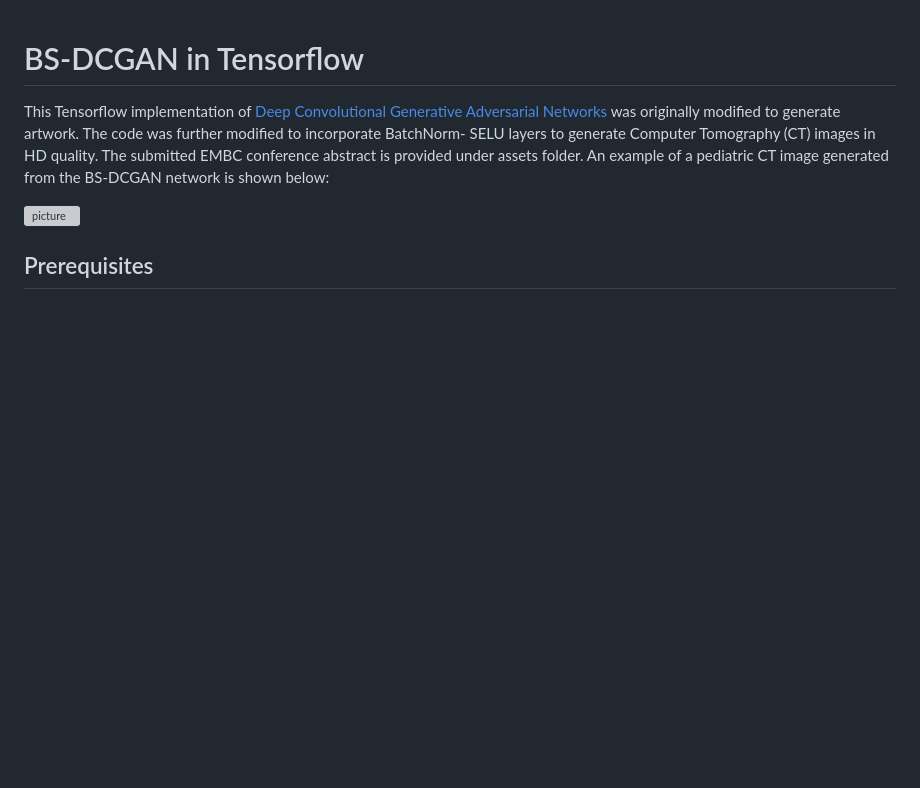
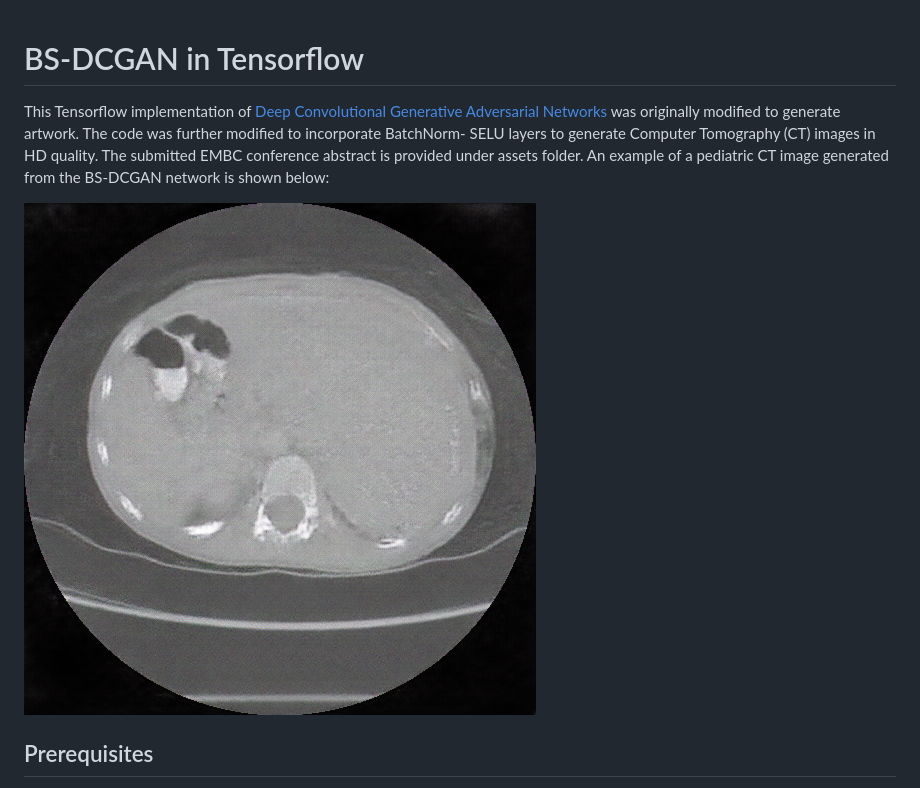
Before and after one commit to enochkan/bs-dcgan, a Markdown page: README.md, the part around the change. Rendered like a GitHub page; pictures changed too: assets/selu_gen.png (added); blank space fills up the shorter version; grey boxes are pictures that could not be loaded.

Commit message:
converted to png

```diff
--- a/README.md
+++ b/README.md
@@ -2,7 +2,7 @@
 
 This Tensorflow implementation of [Deep Convolutional Generative Adversarial Networks](http://arxiv.org/abs/1511.06434) was originally modified to generate artwork. The code was further modified to incorporate BatchNorm- SELU layers to generate Computer Tomography (CT) images in HD quality. The submitted EMBC conference abstract is provided under assets folder. An example of a pediatric CT image generated from the BS-DCGAN network is shown below:
 
-![picture](assets/selu_gen.tiff)
+![picture](assets/selu_gen.png)
 
 ## Prerequisites
 
```
Also changed, not shown: 1 other file.
